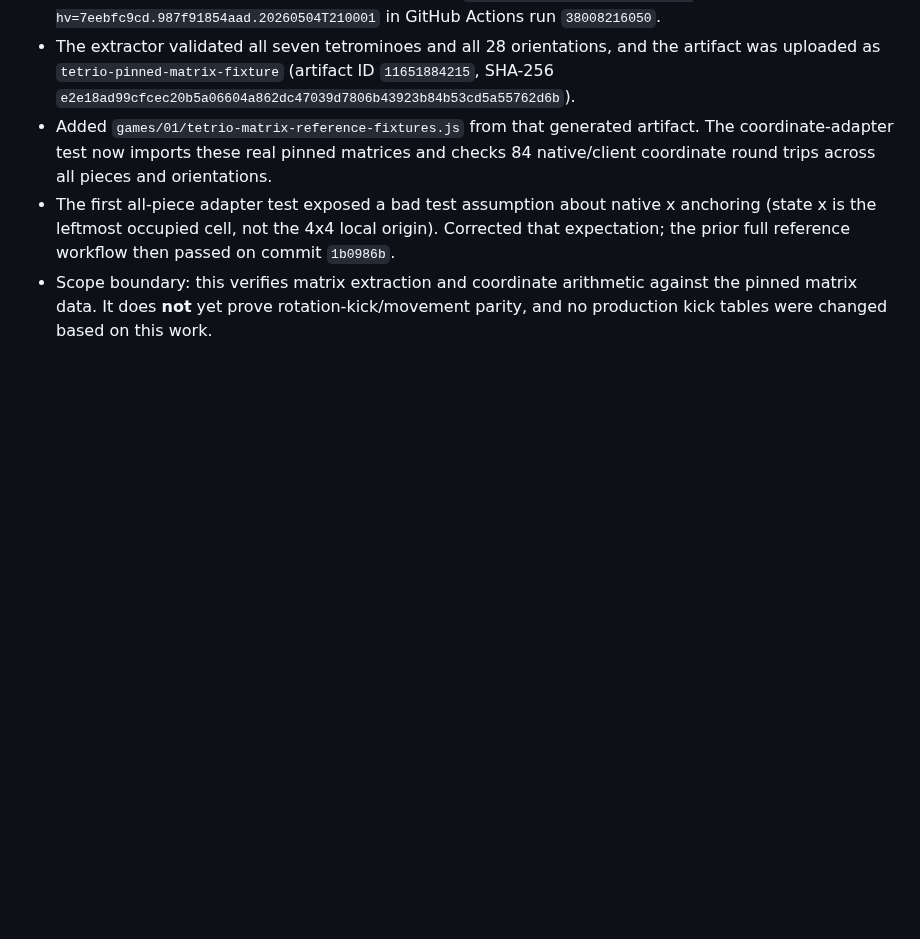
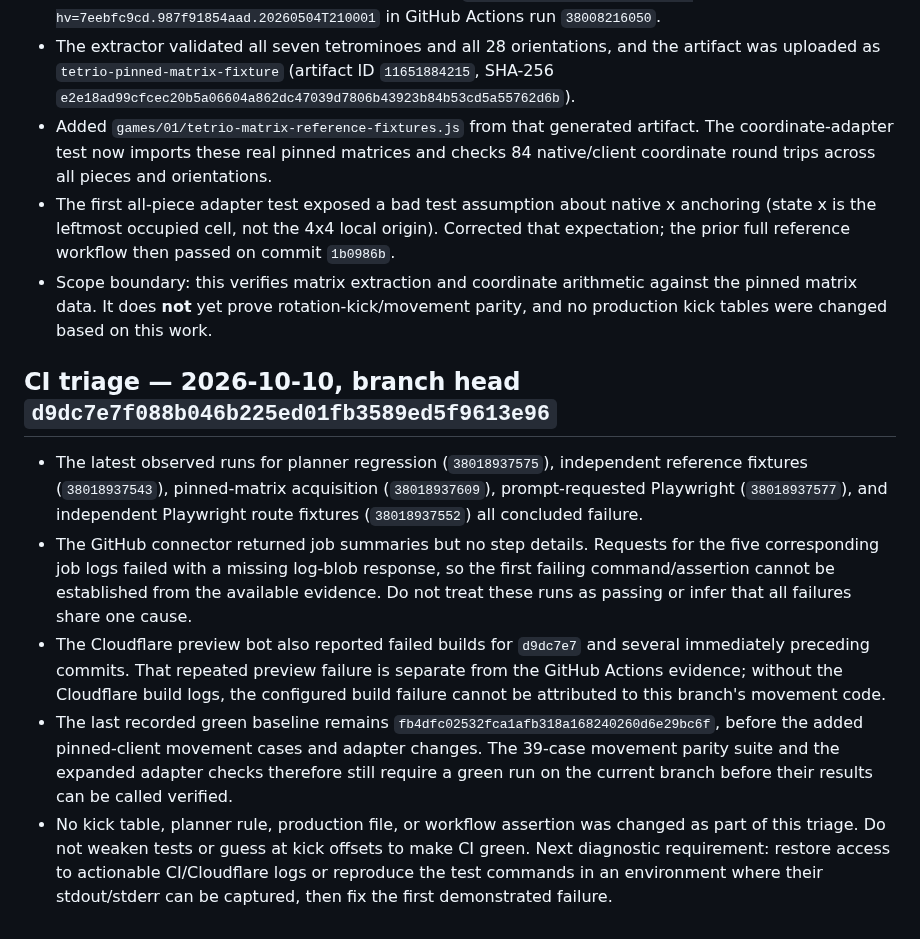
Before and after one commit to mandrop333-create/180180, a Markdown page: docs/finesse-reference-verification-ledger.md, the part around the change. GitHub-like rendering; blank space fills up the shorter version.

Commit message:
Record current Finesse CI triage evidence

```diff
--- a/docs/finesse-reference-verification-ledger.md
+++ b/docs/finesse-reference-verification-ledger.md
@@ -364,3 +364,13 @@ Expanded `games/01/tetrio-coordinate-adapter-test.js` from I-only synthetic chec
 - Added `games/01/tetrio-matrix-reference-fixtures.js` from that generated artifact. The coordinate-adapter test now imports these real pinned matrices and checks 84 native/client coordinate round trips across all pieces and orientations.
 - The first all-piece adapter test exposed a bad test assumption about native x anchoring (state x is the leftmost occupied cell, not the 4x4 local origin). Corrected that expectation; the prior full reference workflow then passed on commit `1b0986b`.
 - Scope boundary: this verifies matrix extraction and coordinate arithmetic against the pinned matrix data. It does **not** yet prove rotation-kick/movement parity, and no production kick tables were changed based on this work.
+
+
+
+## CI triage — 2026-10-10, branch head `d9dc7e7f088b046b225ed01fb3589ed5f9613e96`
+
+- The latest observed runs for planner regression (`38018937575`), independent reference fixtures (`38018937543`), pinned-matrix acquisition (`38018937609`), prompt-requested Playwright (`38018937577`), and independent Playwright route fixtures (`38018937552`) all concluded failure.
+- The GitHub connector returned job summaries but no step details. Requests for the five corresponding job logs failed with a missing log-blob response, so the first failing command/assertion cannot be established from the available evidence. Do not treat these runs as passing or infer that all failures share one cause.
+- The Cloudflare preview bot also reported failed builds for `d9dc7e7` and several immediately preceding commits. That repeated preview failure is separate from the GitHub Actions evidence; without the Cloudflare build logs, the configured build failure cannot be attributed to this branch's movement code.
+- The last recorded green baseline remains `fb4dfc02532fca1afb318a168240260d6e29bc6f`, before the added pinned-client movement cases and adapter changes. The 39-case movement parity suite and the expanded adapter checks therefore still require a green run on the current branch before their results can be called verified.
+- No kick table, planner rule, production file, or workflow assertion was changed as part of this triage. Do not weaken tests or guess at kick offsets to make CI green. Next diagnostic requirement: restore access to actionable CI/Cloudflare logs or reproduce the test commands in an environment where their stdout/stderr can be captured, then fix the first demonstrated failure.
```
